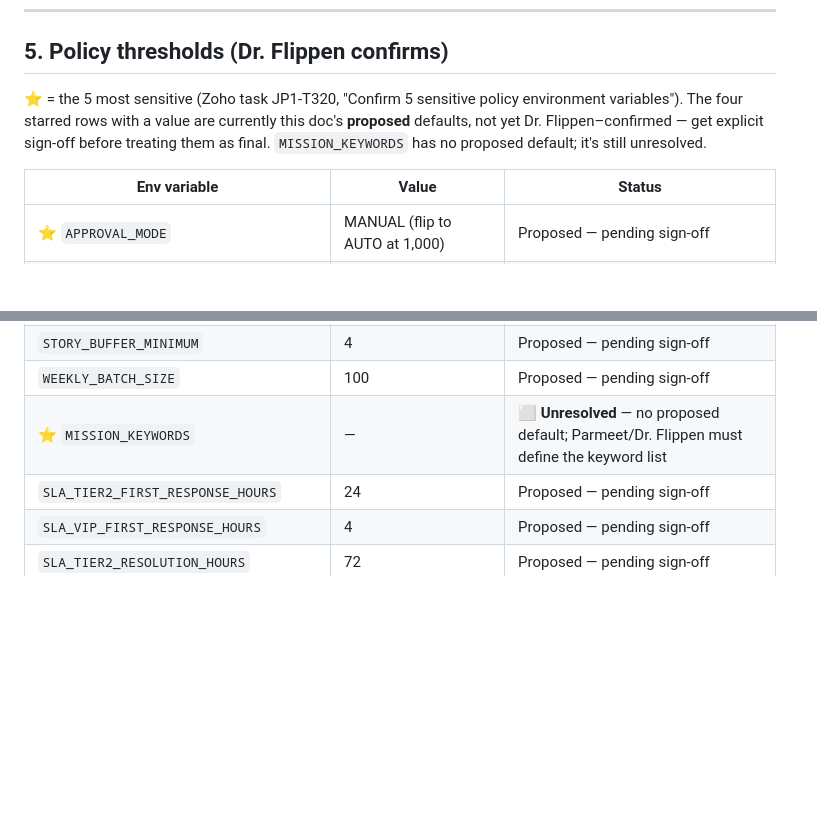
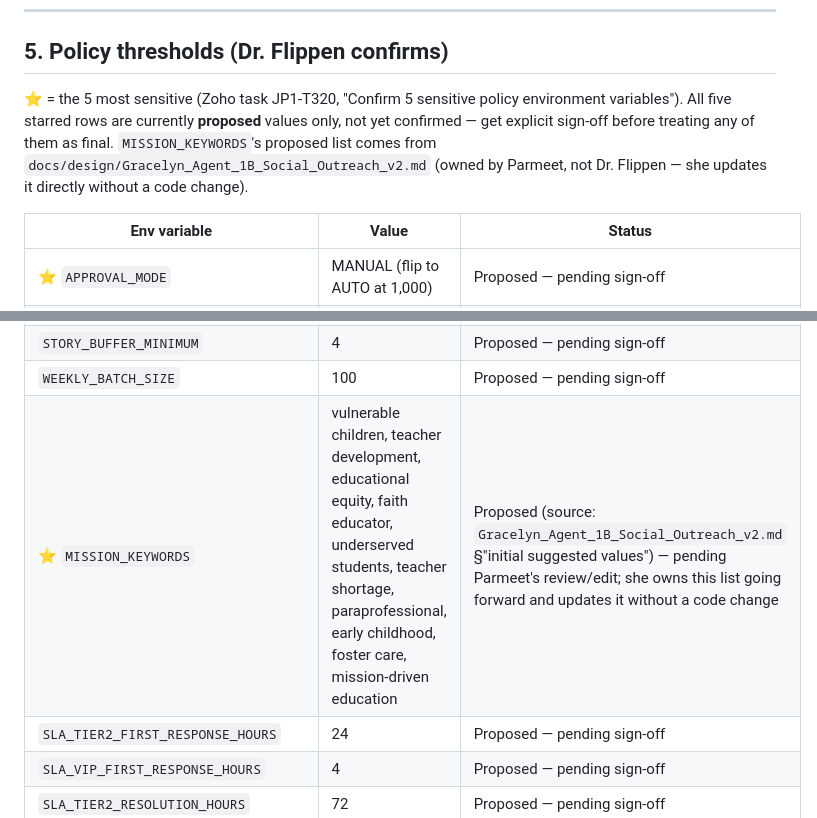
Before and after one commit to jbowman2015/gracelyn-ambassador, a Markdown page: docs/planning/Ambassador_Master_Reference_Sheet.md, 2 parts joined by grey strips. Drawn GitHub-style; blank space fills up the shorter version.

Commit message:
Correct MISSION_KEYWORDS: a proposed default exists after all
Gracelyn_Agent_1B_Social_Outreach_v2.md gives an initial suggested keyword
list for MISSION_KEYWORDS and names Parmeet (not Dr. Flippen) as its owner.
Missed on the first pass through the Section 5 rewrite.

Co-Authored-By: Claude Sonnet 5 <noreply@anthropic.com>
Claude-Session: https://claude.ai/code/session_01JeFYFoWwhQNkimDQNgJ57M

```diff
--- a/docs/planning/Ambassador_Master_Reference_Sheet.md
+++ b/docs/planning/Ambassador_Master_Reference_Sheet.md
@@ -129,9 +129,10 @@ Confirm each **from Zoho** (`GET /crm/v6/settings/modules`) — do not assume th
 ## 5. Policy thresholds (Dr. Flippen confirms)
 
 ⭐ = the 5 most sensitive (Zoho task JP1-T320, "Confirm 5 sensitive policy environment
-variables"). The four starred rows with a value are currently this doc's **proposed**
-defaults, not yet Dr. Flippen–confirmed — get explicit sign-off before treating them as final.
-`MISSION_KEYWORDS` has no proposed default; it's still unresolved.
+variables"). All five starred rows are currently **proposed** values only, not yet
+confirmed — get explicit sign-off before treating any of them as final. `MISSION_KEYWORDS`'s
+proposed list comes from `docs/design/Gracelyn_Agent_1B_Social_Outreach_v2.md` (owned by
+Parmeet, not Dr. Flippen — she updates it directly without a code change).
 
 | Env variable | Value | Status |
 |---|---|---|
@@ -146,7 +147,7 @@ defaults, not yet Dr. Flippen–confirmed — get explicit sign-off before treat
 | `VIP_AUDIT_TOLERANCE_PCT` | 10% | Proposed — pending sign-off |
 | `STORY_BUFFER_MINIMUM` | 4 | Proposed — pending sign-off |
 | `WEEKLY_BATCH_SIZE` | 100 | Proposed — pending sign-off |
-| ⭐ `MISSION_KEYWORDS` | — | ⬜ **Unresolved** — no proposed default; Parmeet/Dr. Flippen must define the keyword list |
+| ⭐ `MISSION_KEYWORDS` | vulnerable children, teacher development, educational equity, faith educator, underserved students, teacher shortage, paraprofessional, early childhood, foster care, mission-driven education | Proposed (source: `Gracelyn_Agent_1B_Social_Outreach_v2.md` §"initial suggested values") — pending Parmeet's review/edit; she owns this list going forward and updates it without a code change |
 | `SLA_TIER2_FIRST_RESPONSE_HOURS` | 24 | Proposed — pending sign-off |
 | `SLA_VIP_FIRST_RESPONSE_HOURS` | 4 | Proposed — pending sign-off |
 | `SLA_TIER2_RESOLUTION_HOURS` | 72 | Proposed — pending sign-off |
```
